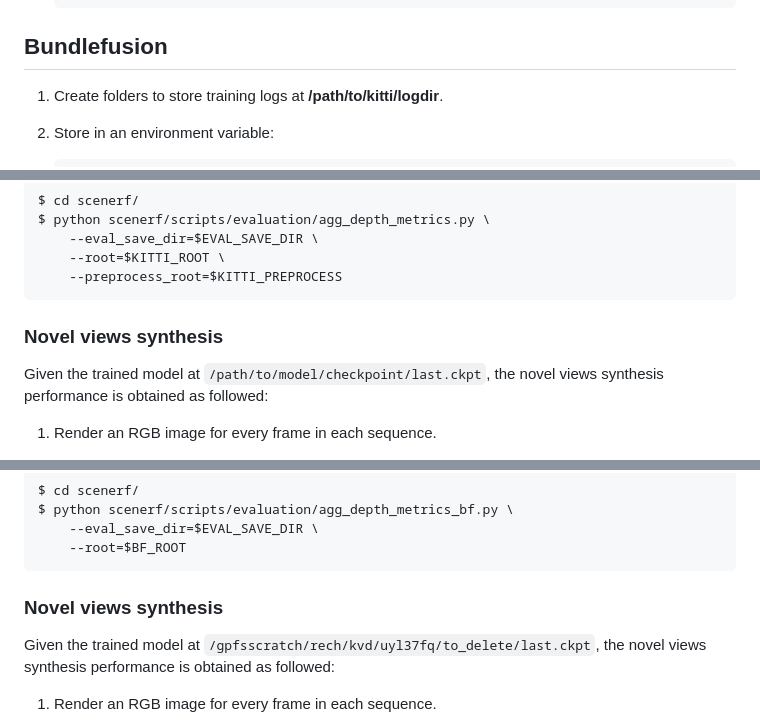
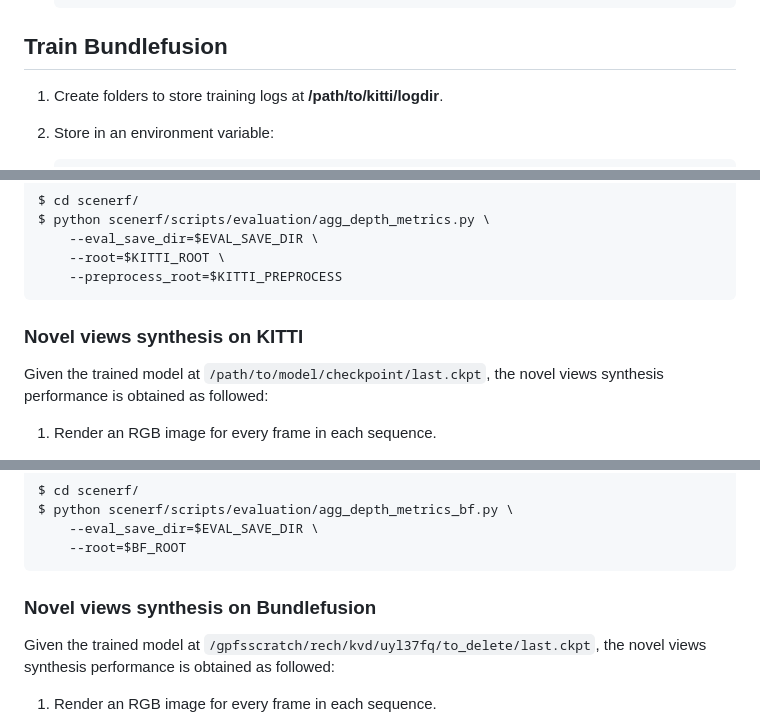
Before and after one commit to astra-vision/SceneRF, a Markdown page: README.md, 3 parts joined by grey strips. GitHub-like rendering.

````diff
--- a/README.md
+++ b/README.md
@@ -153,7 +160,7 @@ $ pip install -e ./
         --n_gaussians=4 --n_pts_per_gaussian=8  \
         --max_epochs=50 --exp_prefix=Train
     ```
-## Bundlefusion
+## Train Bundlefusion
 
 1. Create folders to store training logs at **/path/to/kitti/logdir**.
 
@@ -207,7 +214,7 @@ $ python scenerf/scripts/evaluation/agg_depth_metrics.py \
     --preprocess_root=$KITTI_PREPROCESS
 ```
 
-### Novel views synthesis
+### Novel views synthesis on KITTI
 Given the trained model at `/path/to/model/checkpoint/last.ckpt`, the novel views synthesis performance is obtained as followed:
 1. Render an RGB image for every frame in each sequence.
 ```
@@ -254,7 +291,7 @@ $ python scenerf/scripts/evaluation/agg_depth_metrics_bf.py \
     --root=$BF_ROOT
 ```
 
-### Novel views synthesis
+### Novel views synthesis on Bundlefusion
 Given the trained model at `/gpfsscratch/rech/kvd/uyl37fq/to_delete/last.ckpt`, the novel views synthesis performance is obtained as followed:
 1. Render an RGB image for every frame in each sequence.
 ```
````
Also changed, not shown: other parts of README.md (+56 -19 lines).
